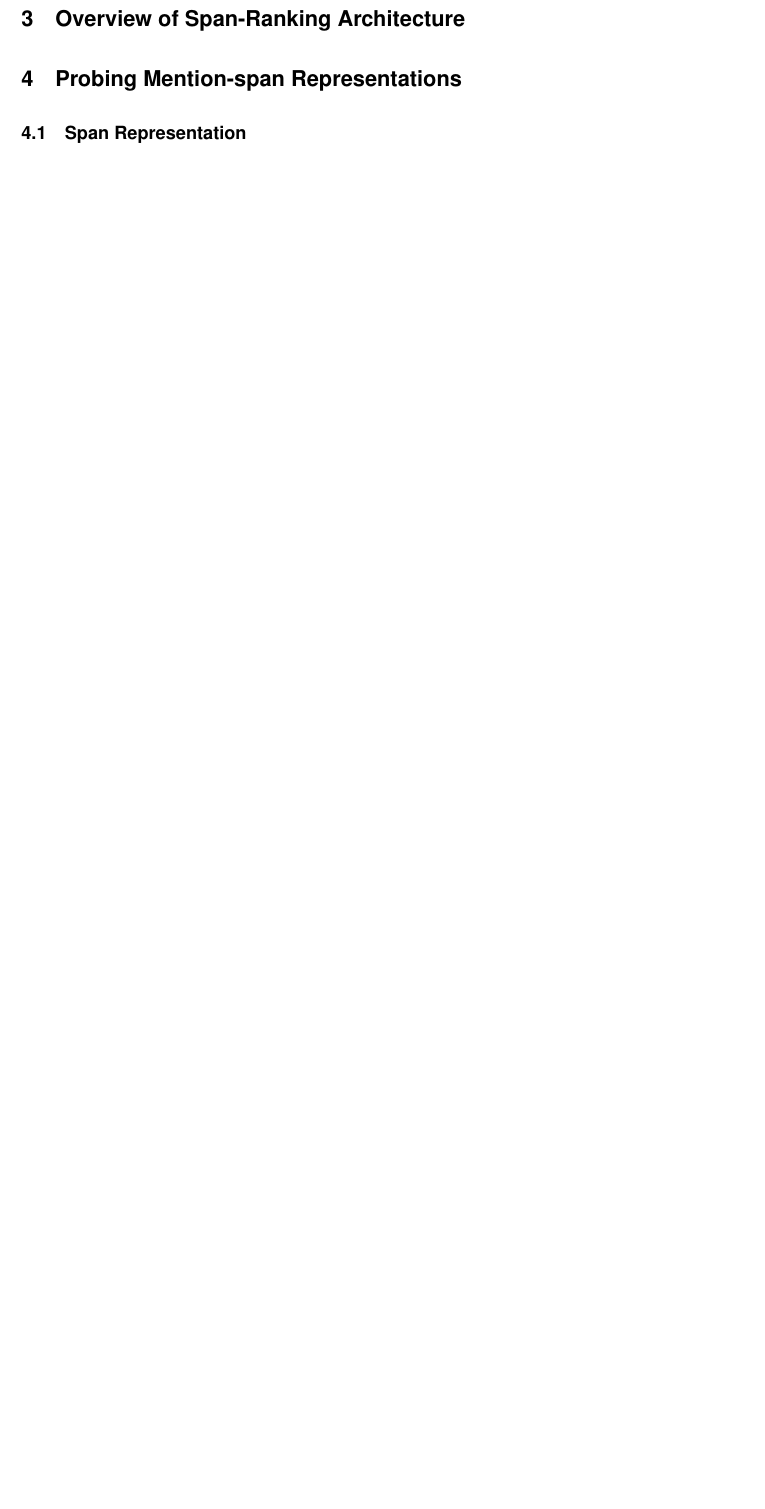
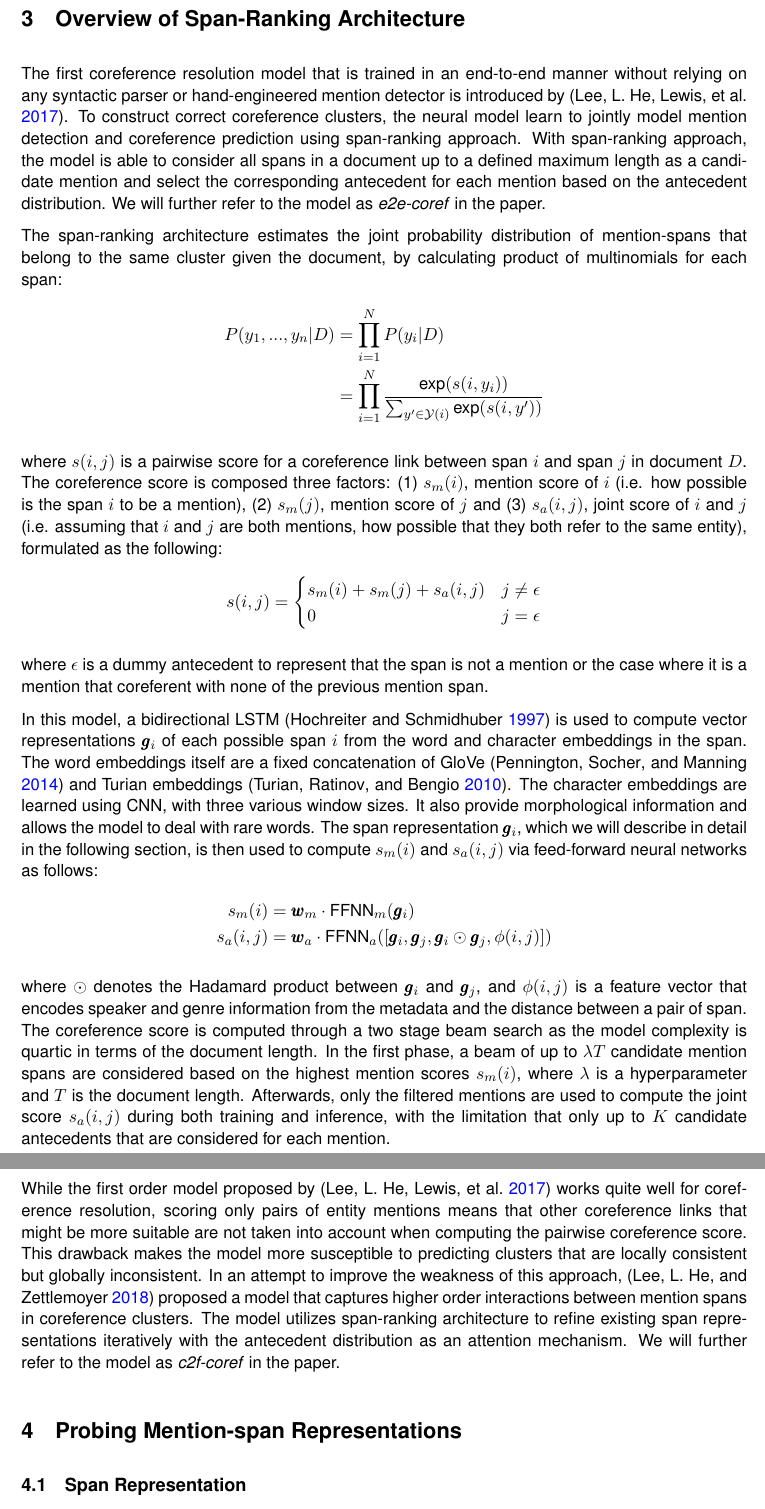
Before and after one commit to alyonavyshnevska/bert_for_coreference_resolution, a LaTeX document (reports/report.tex): part of page 3 of 14 before the commit and two parts of pages 3 and 4 of 16 after it, the two joined at a grey line, cut so that both start at the same text, the shorter picture padded with empty space. The pictures show the PDF file reports/report.pdf that the author committed with the source.

Commit message:
added end-to-end coref

```diff
--- a/reports/report.tex
+++ b/reports/report.tex
@@ -156,7 +156,41 @@ The authors use probing models, also known as auxiliary or diagnostic classifier
 
 \section{Overview of Span-Ranking Architecture}
 % Move Lee 2017, Lee 2018, Joshi 2019 here, with a more in-depth explanation, separate it from Related Work
+The first coreference resolution model that is trained in an end-to-end manner without relying on any syntactic parser or hand-engineered mention detector is introduced by \parencite{lee2017end}. To construct correct coreference clusters, the neural model learn to jointly model mention detection and coreference prediction using span-ranking approach.  With span-ranking approach, the model is able to consider all spans in a document up to a defined maximum length as a candidate mention and select the corresponding antecedent for each mention based on the antecedent distribution. We will further refer to the model as \textit{e2e-coref} in the paper.
 
+The span-ranking architecture estimates the joint probability distribution of mention-spans that belong to the same cluster given the document, by calculating product of multinomials for each span:
+\begin{align*}
+P(y_{1}, ..., y_{n}|D) &= \prod\limits_{i=1}^{N} P(y_{i}|D) \\
+&= \prod\limits_{i=1}^{N} \frac{\text{exp}(s(i, y_{i}))}{\sum_{y' \in \mathcal{Y}(i)} \text{exp}(s(i, y'))}
+\end{align*}
+
+where $s(i,j)$ is a pairwise score for a coreference link between span $i$ and span $j$ in document $D$. The coreference score is composed three factors: (1) $s_{m}(i)$, mention score of $i$ (i.e. how possible is the span $i$ to be a mention), (2) $s_{m}(j)$, mention score of $j$ and (3) $s_{a}(i,j)$, joint score of $i$ and $j$ (i.e. assuming that $i$ and $j$ are both mentions, how possible that they both refer to the same entity), formulated as the following:
+\begin{align*}
+s(i, j) = \begin{cases}
+s_{m}(i) + s_{m}(j) + s_{a}(i, j) & j \neq \epsilon \\
+0 & j = \epsilon
+\end{cases}
+\end{align*}
+
+where $\epsilon$ is a dummy antecedent to represent that the span is not a mention or the case where it is a mention that coreferent with none of the previous mention span.
+
+In this model, a bidirectional LSTM \parencite{lstm} is used to compute vector representations $\pmb{g}_{i}$ of each possible span $i$ from the word and character embeddings in the span. The word embeddings itself are a fixed concatenation of GloVe \parencite{pennington2014glove} and Turian embeddings \parencite{turian-etal-2010-word}. The character embeddings are learned using CNN, with three various window sizes. It also provide morphological information and allows the model to deal with rare words. The span representation $\pmb{g}_{i}$, which we will describe in detail in the following section, is then used to compute $s_{m}(i)$ and $s_{a}(i, j)$ via feed-forward neural networks as follows:
+\begin{align*}
+s_{m}(i) &= \pmb{w}_{m} \cdot \text{FFNN}_{m}(\pmb{g}_{i}) \\
+s_{a}(i, j) &= \pmb{w}_{a} \cdot \text{FFNN}_{a}([\pmb{g}_{i}, \pmb{g}_{j}, \pmb{g}_{i} \odot \pmb{g}_{j}, \phi(i, j)])
+\end{align*}
+
+where $\odot$ denotes the Hadamard product between $\pmb{g}_{i}$ and $\pmb{g}_{j}$, and $\phi(i, j)$ is a feature vector that encodes speaker and genre information from the metadata and the distance between a pair of span. The coreference score is computed through a two stage beam search as the model complexity is quartic in terms of the document length. In the first phase, a beam of up to $\lambda T$ candidate mention spans are considered based on the highest mention scores $s_{m}(i)$, where $\lambda$ is a hyperparameter and $T$ is the document length. Afterwards, only the filtered mentions are used to compute the joint score $s_{a}(i, j)$ during both training and inference, with the limitation that only up to $K$ candidate antecedents that are considered for each mention.
+% describe embeddings (glove, turian, etc)
+% describe encoder
+% describe pruning for inference
+
+% however quite costly, transition to higher order.
+While the first order model proposed by \parencite{lee2017end} works quite well for coreference resolution, scoring only pairs of entity mentions means that other coreference links that might be more suitable are not taken into account when computing the pairwise coreference score. This drawback makes the model more susceptible to predicting clusters that are locally consistent but globally inconsistent. In an attempt to improve the weakness of this approach, \parencite{lee2018higher} proposed a model that captures higher order interactions between mention spans in coreference clusters. The model utilizes span-ranking architecture to refine existing span representations iteratively with the antecedent distribution as an attention mechanism. We will further refer to the model as \textit{c2f-coref} in the paper.
+
+%describe iterative
+%use ELMO
+%describe coarse to fine approximation
 \section{Probing Mention-span Representations}
 % change section name to Probing Span Representations
 % include overview of SOTA-architecture with BERT, preferably before the Probing Span Representations section
```
Also changed, not shown: reports/references.bib (+23 -0 lines), reports/report.pdf, reports/report.tex (7 more changed lines).
